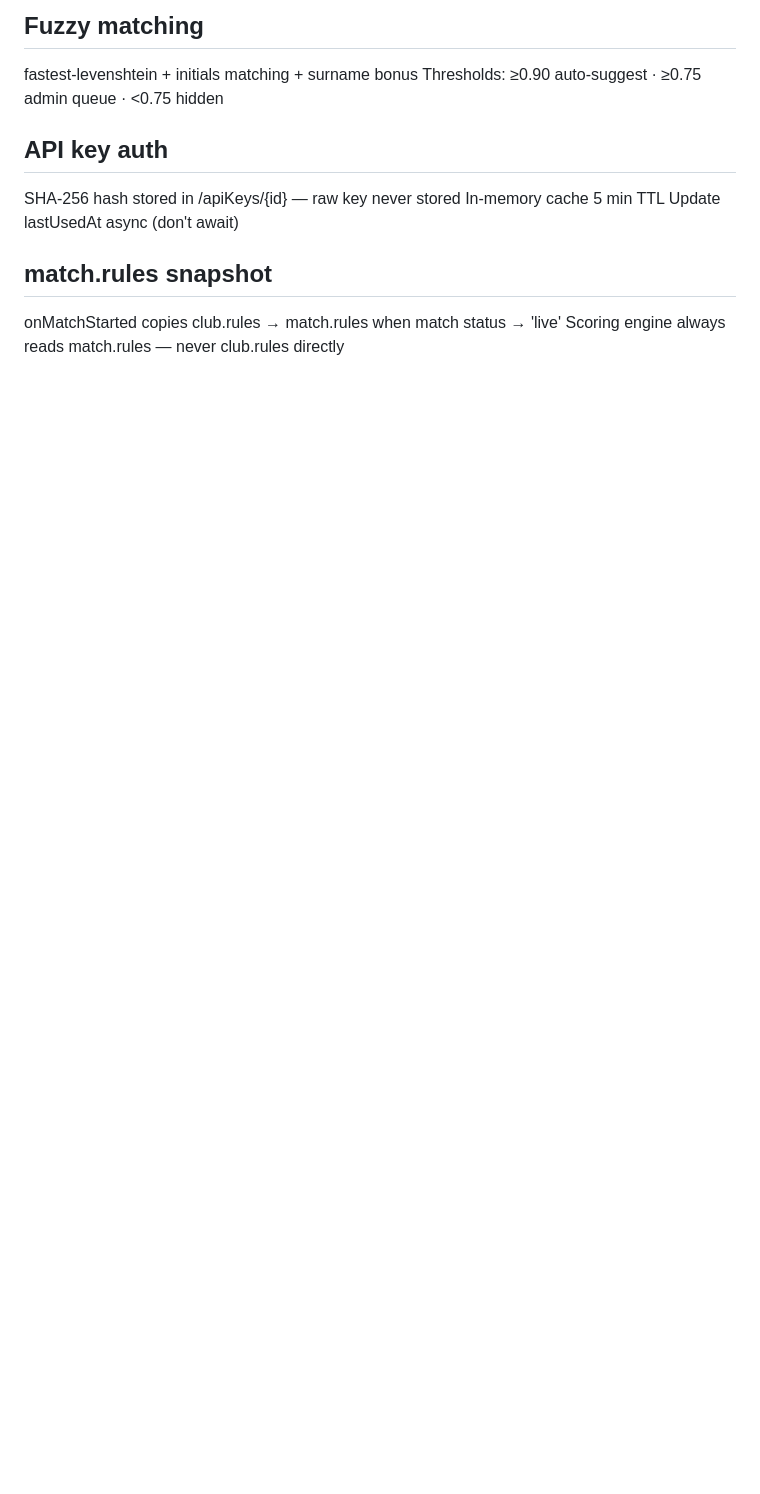
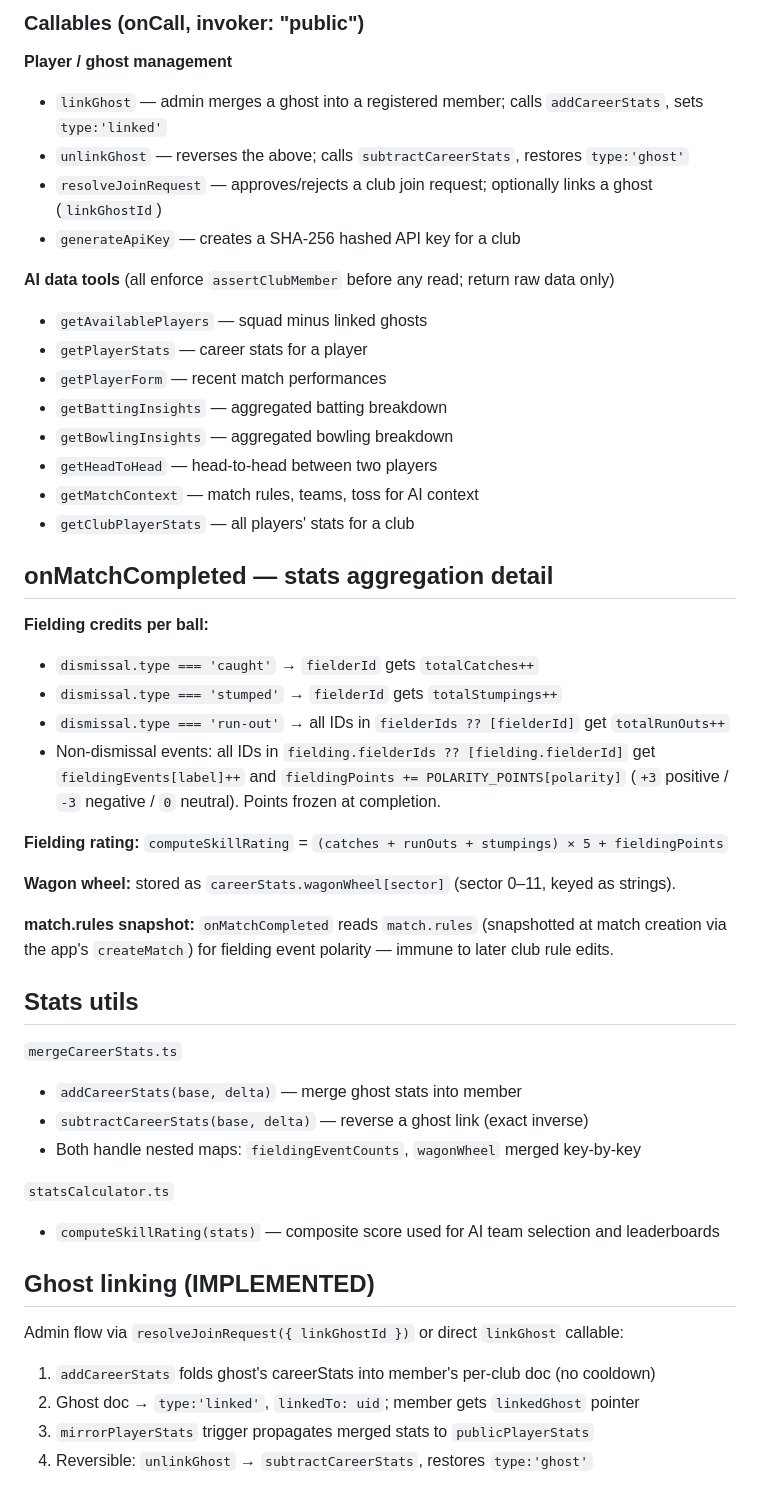
Before and after one commit to sumanthns-commits/cricket-scorer-functions, a Markdown page: CLAUDE.md, the part around one of its changes. Rendered like a GitHub page; blank space fills up the shorter version.

```diff
--- a/CLAUDE.md
+++ b/CLAUDE.md
@@ -61,13 +57,52 @@ Tools return raw data — no balancing, no suggestions, no computed teams.
 
-## Fuzzy matching
-fastest-levenshtein + initials matching + surname bonus
-Thresholds: ≥0.90 auto-suggest · ≥0.75 admin queue · <0.75 hidden
+### Callables (onCall, invoker: "public")
+**Player / ghost management**
+- `linkGhost` — admin merges a ghost into a registered member; calls `addCareerStats`, sets `type:'linked'`
+- `unlinkGhost` — reverses the above; calls `subtractCareerStats`, restores `type:'ghost'`
+- `resolveJoinRequest` — approves/rejects a club join request; optionally links a ghost (`linkGhostId`)
+- `generateApiKey` — creates a SHA-256 hashed API key for a club
 
-## API key auth
-SHA-256 hash stored in /apiKeys/{id} — raw key never stored
-In-memory cache 5 min TTL
-Update lastUsedAt async (don't await)
+**AI data tools** (all enforce `assertClubMember` before any read; return raw data only)
+- `getAvailablePlayers` — squad minus linked ghosts
+- `getPlayerStats` — career stats for a player
+- `getPlayerForm` — recent match performances
+- `getBattingInsights` — aggregated batting breakdown
+- `getBowlingInsights` — aggregated bowling breakdown
+- `getHeadToHead` — head-to-head between two players
+- `getMatchContext` — match rules, teams, toss for AI context
+- `getClubPlayerStats` — all players' stats for a club
 
-## match.rules snapshot
-onMatchStarted copies club.rules → match.rules when match status → 'live'
-Scoring engine always reads match.rules — never club.rules directly
+## onMatchCompleted — stats aggregation detail
+
+**Fielding credits per ball:**
+- `dismissal.type === 'caught'` → `fielderId` gets `totalCatches++`
+- `dismissal.type === 'stumped'` → `fielderId` gets `totalStumpings++`
+- `dismissal.type === 'run-out'` → all IDs in `fielderIds ?? [fielderId]` get `totalRunOuts++`
+- Non-dismissal events: all IDs in `fielding.fielderIds ?? [fielding.fielderId]` get
+  `fieldingEvents[label]++` and `fieldingPoints += POLARITY_POINTS[polarity]`
+  (`+3` positive / `-3` negative / `0` neutral). Points frozen at completion.
+
+**Fielding rating:** `computeSkillRating` = `(catches + runOuts + stumpings) × 5 + fieldingPoints`
+
+**Wagon wheel:** stored as `careerStats.wagonWheel[sector]` (sector 0–11, keyed as strings).
+
+**match.rules snapshot:** `onMatchCompleted` reads `match.rules` (snapshotted at match creation via
+the app's `createMatch`) for fielding event polarity — immune to later club rule edits.
+
+## Stats utils
+
+`mergeCareerStats.ts`
+- `addCareerStats(base, delta)` — merge ghost stats into member
+- `subtractCareerStats(base, delta)` — reverse a ghost link (exact inverse)
+- Both handle nested maps: `fieldingEventCounts`, `wagonWheel` merged key-by-key
+
+`statsCalculator.ts`
+- `computeSkillRating(stats)` — composite score used for AI team selection and leaderboards
+
+## Ghost linking (IMPLEMENTED)
+Admin flow via `resolveJoinRequest({ linkGhostId })` or direct `linkGhost` callable:
+1. `addCareerStats` folds ghost's careerStats into member's per-club doc (no cooldown)
+2. Ghost doc → `type:'linked'`, `linkedTo: uid`; member gets `linkedGhost` pointer
+3. `mirrorPlayerStats` trigger propagates merged stats to `publicPlayerStats`
+4. Reversible: `unlinkGhost` → `subtractCareerStats`, restores `type:'ghost'`
+
```
Also changed, not shown: other parts of CLAUDE.md (+64 -45 lines).
